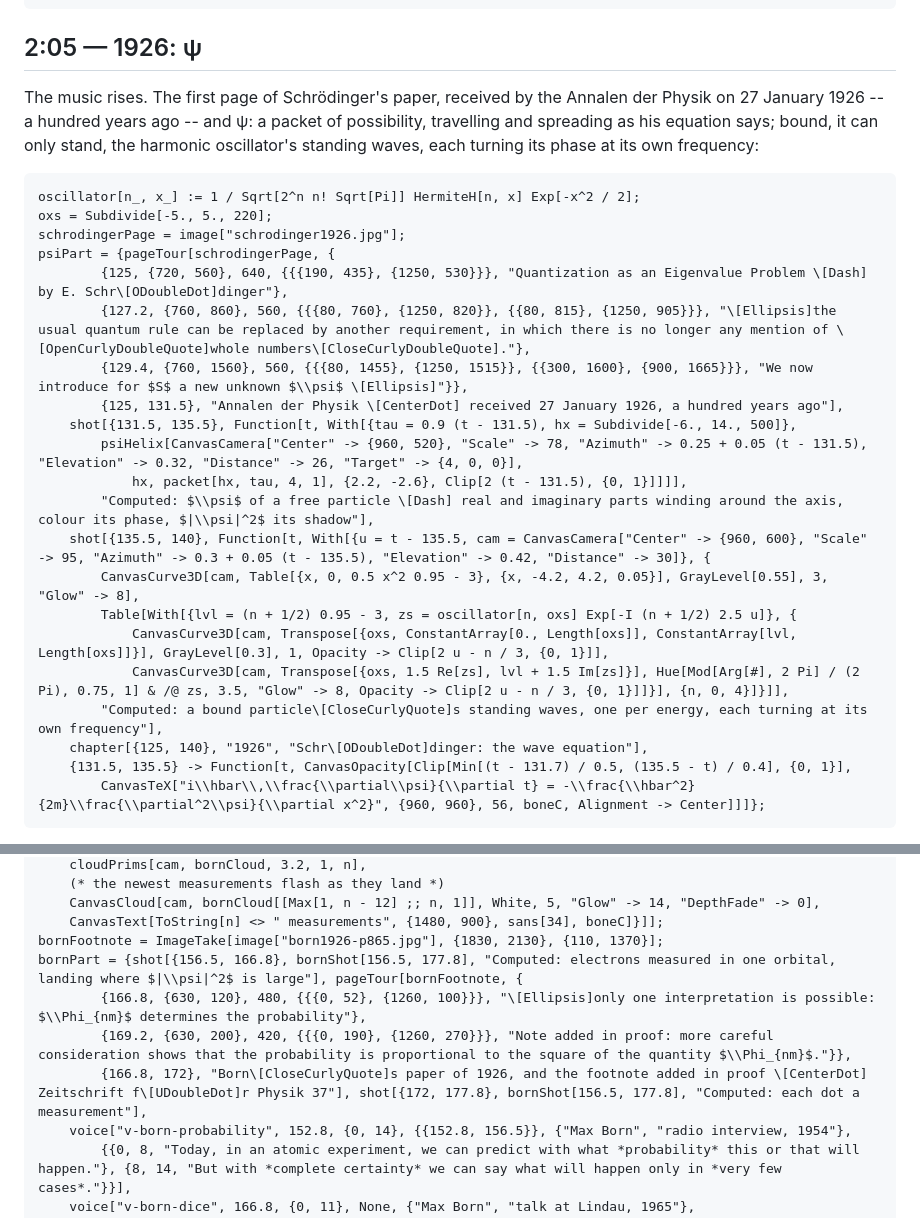
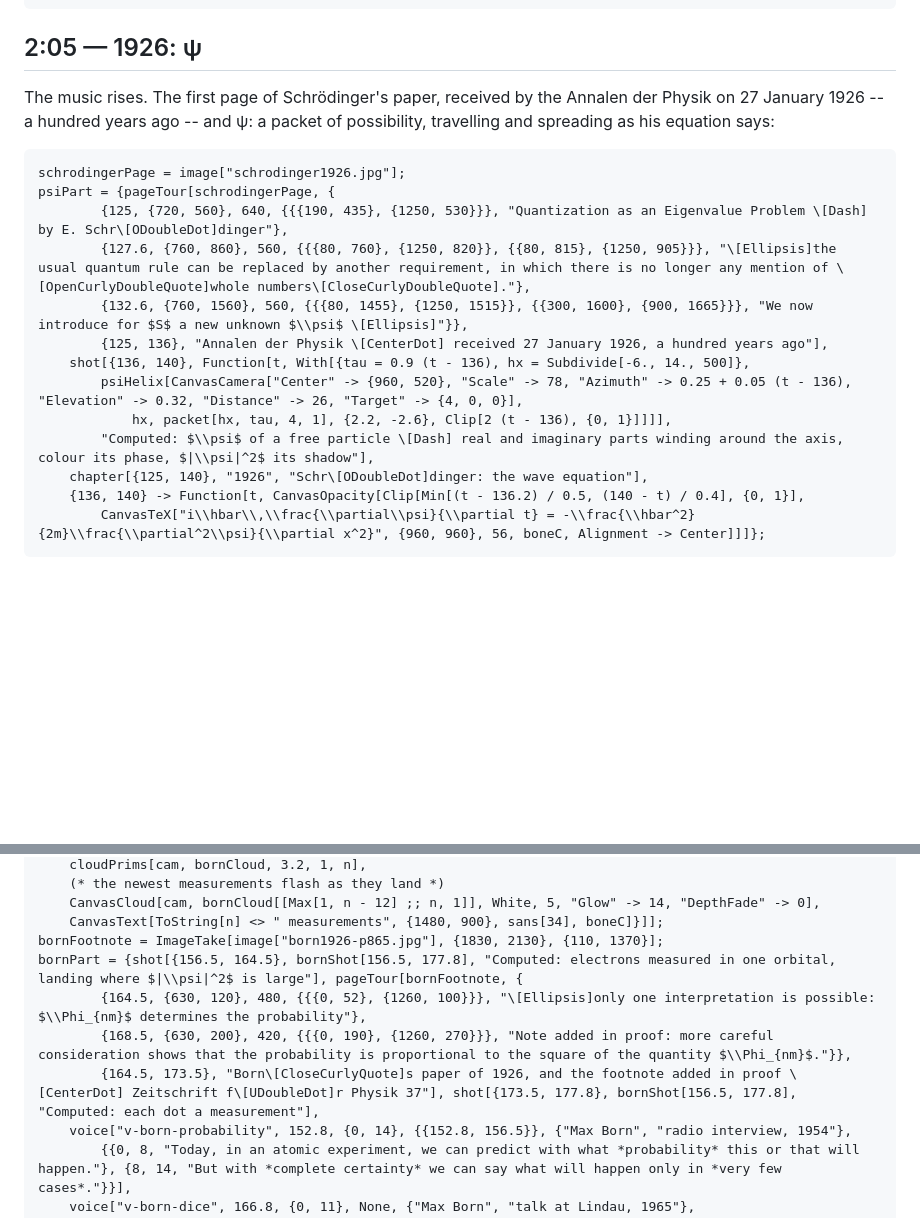
Before and after one commit to WolframInstitute/WolframFilm, a Markdown page: films/Quantum/Quantum.md, 2 parts joined by grey strips. GitHub-like rendering; blank space fills up the shorter version.

Commit message:
Quantum: the German pages held long enough to read each translation (Schrödinger's 11 s, Born's footnote 9 s; the oscillator's standing waves make room); CLIPS.md linked
Co-Authored-By: Claude Opus 5.5 <noreply@anthropic.com>
Claude-Session: https://claude.ai/code/session_01PAj7PDjUkpfTpXwTPgkLqZ

````diff
--- a/films/Quantum/Quantum.md
+++ b/films/Quantum/Quantum.md
@@ -335,29 +335,21 @@ diracPart = {voice["v-dirac", 111.8, {0.36, 13.6}, All, {"Paul Dirac", "lecture
 
 ## 2:05 — 1926: ψ
 
-The music rises.  The first page of Schrödinger's paper, received by the Annalen der Physik on 27 January 1926 -- a hundred years ago -- and ψ: a packet of possibility, travelling and spreading as his equation says; bound, it can only stand, the harmonic oscillator's standing waves, each turning its phase at its own frequency:
+The music rises.  The first page of Schrödinger's paper, received by the Annalen der Physik on 27 January 1926 -- a hundred years ago -- and ψ: a packet of possibility, travelling and spreading as his equation says:
 
 ```wl
-oscillator[n_, x_] := 1 / Sqrt[2^n n! Sqrt[Pi]] HermiteH[n, x] Exp[-x^2 / 2];
-oxs = Subdivide[-5., 5., 220];
 schrodingerPage = image["schrodinger1926.jpg"];
 psiPart = {pageTour[schrodingerPage, {
         {125, {720, 560}, 640, {{{190, 435}, {1250, 530}}}, "Quantization as an Eigenvalue Problem \[Dash] by E. Schr\[ODoubleDot]dinger"},
-        {127.2, {760, 860}, 560, {{{80, 760}, {1250, 820}}, {{80, 815}, {1250, 905}}}, "\[Ellipsis]the usual quantum rule can be replaced by another requirement, in which there is no longer any mention of \[OpenCurlyDoubleQuote]whole numbers\[CloseCurlyDoubleQuote]."},
-        {129.4, {760, 1560}, 560, {{{80, 1455}, {1250, 1515}}, {{300, 1600}, {900, 1665}}}, "We now introduce for $S$ a new unknown $\\psi$ \[Ellipsis]"}},
-        {125, 131.5}, "Annalen der Physik \[CenterDot] received 27 January 1926, a hundred years ago"],
-    shot[{131.5, 135.5}, Function[t, With[{tau = 0.9 (t - 131.5), hx = Subdivide[-6., 14., 500]},
-        psiHelix[CanvasCamera["Center" -> {960, 520}, "Scale" -> 78, "Azimuth" -> 0.25 + 0.05 (t - 131.5), "Elevation" -> 0.32, "Distance" -> 26, "Target" -> {4, 0, 0}],
-            hx, packet[hx, tau, 4, 1], {2.2, -2.6}, Clip[2 (t - 131.5), {0, 1}]]]],
+        {127.6, {760, 860}, 560, {{{80, 760}, {1250, 820}}, {{80, 815}, {1250, 905}}}, "\[Ellipsis]the usual quantum rule can be replaced by another requirement, in which there is no longer any mention of \[OpenCurlyDoubleQuote]whole numbers\[CloseCurlyDoubleQuote]."},
+        {132.6, {760, 1560}, 560, {{{80, 1455}, {1250, 1515}}, {{300, 1600}, {900, 1665}}}, "We now introduce for $S$ a new unknown $\\psi$ \[Ellipsis]"}},
+        {125, 136}, "Annalen der Physik \[CenterDot] received 27 January 1926, a hundred years ago"],
+    shot[{136, 140}, Function[t, With[{tau = 0.9 (t - 136), hx = Subdivide[-6., 14., 500]},
+        psiHelix[CanvasCamera["Center" -> {960, 520}, "Scale" -> 78, "Azimuth" -> 0.25 + 0.05 (t - 136), "Elevation" -> 0.32, "Distance" -> 26, "Target" -> {4, 0, 0}],
+            hx, packet[hx, tau, 4, 1], {2.2, -2.6}, Clip[2 (t - 136), {0, 1}]]]],
         "Computed: $\\psi$ of a free particle \[Dash] real and imaginary parts winding around the axis, colour its phase, $|\\psi|^2$ its shadow"],
-    shot[{135.5, 140}, Function[t, With[{u = t - 135.5, cam = CanvasCamera["Center" -> {960, 600}, "Scale" -> 95, "Azimuth" -> 0.3 + 0.05 (t - 135.5), "Elevation" -> 0.42, "Distance" -> 30]}, {
-        CanvasCurve3D[cam, Table[{x, 0, 0.5 x^2 0.95 - 3}, {x, -4.2, 4.2, 0.05}], GrayLevel[0.55], 3, "Glow" -> 8],
-        Table[With[{lvl = (n + 1/2) 0.95 - 3, zs = oscillator[n, oxs] Exp[-I (n + 1/2) 2.5 u]}, {
-            CanvasCurve3D[cam, Transpose[{oxs, ConstantArray[0., Length[oxs]], ConstantArray[lvl, Length[oxs]]}], GrayLevel[0.3], 1, Opacity -> Clip[2 u - n / 3, {0, 1}]],
-            CanvasCurve3D[cam, Transpose[{oxs, 1.5 Re[zs], lvl + 1.5 Im[zs]}], Hue[Mod[Arg[#], 2 Pi] / (2 Pi), 0.75, 1] & /@ zs, 3.5, "Glow" -> 8, Opacity -> Clip[2 u - n / 3, {0, 1}]]}], {n, 0, 4}]}]],
-        "Computed: a bound particle\[CloseCurlyQuote]s standing waves, one per energy, each turning at its own frequency"],
     chapter[{125, 140}, "1926", "Schr\[ODoubleDot]dinger: the wave equation"],
-    {131.5, 135.5} -> Function[t, CanvasOpacity[Clip[Min[(t - 131.7) / 0.5, (135.5 - t) / 0.4], {0, 1}],
+    {136, 140} -> Function[t, CanvasOpacity[Clip[Min[(t - 136.2) / 0.5, (140 - t) / 0.4], {0, 1}],
         CanvasTeX["i\\hbar\\,\\frac{\\partial\\psi}{\\partial t} = -\\frac{\\hbar^2}{2m}\\frac{\\partial^2\\psi}{\\partial x^2}", {960, 960}, 56, boneC, Alignment -> Center]]]};
 ```
 
@@ -400,10 +392,10 @@ bornShot[t0_, t1_] := Function[t, With[{n = Max[1, Round[6000 Clip[(t - t0) / (t
     CanvasCloud[cam, bornCloud[[Max[1, n - 12] ;; n, 1]], White, 5, "Glow" -> 14, "DepthFade" -> 0],
     CanvasText[ToString[n] <> " measurements", {1480, 900}, sans[34], boneC]}]];
 bornFootnote = ImageTake[image["born1926-p865.jpg"], {1830, 2130}, {110, 1370}];
-bornPart = {shot[{156.5, 166.8}, bornShot[156.5, 177.8], "Computed: electrons measured in one orbital, landing where $|\\psi|^2$ is large"], pageTour[bornFootnote, {
-        {166.8, {630, 120}, 480, {{{0, 52}, {1260, 100}}}, "\[Ellipsis]only one interpretation is possible: $\\Phi_{nm}$ determines the probability"},
-        {169.2, {630, 200}, 420, {{{0, 190}, {1260, 270}}}, "Note added in proof: more careful consideration shows that the probability is proportional to the square of the quantity $\\Phi_{nm}$."}},
-        {166.8, 172}, "Born\[CloseCurlyQuote]s paper of 1926, and the footnote added in proof \[CenterDot] Zeitschrift f\[UDoubleDot]r Physik 37"], shot[{172, 177.8}, bornShot[156.5, 177.8], "Computed: each dot a measurement"],
+bornPart = {shot[{156.5, 164.5}, bornShot[156.5, 177.8], "Computed: electrons measured in one orbital, landing where $|\\psi|^2$ is large"], pageTour[bornFootnote, {
+        {164.5, {630, 120}, 480, {{{0, 52}, {1260, 100}}}, "\[Ellipsis]only one interpretation is possible: $\\Phi_{nm}$ determines the probability"},
+        {168.5, {630, 200}, 420, {{{0, 190}, {1260, 270}}}, "Note added in proof: more careful consideration shows that the probability is proportional to the square of the quantity $\\Phi_{nm}$."}},
+        {164.5, 173.5}, "Born\[CloseCurlyQuote]s paper of 1926, and the footnote added in proof \[CenterDot] Zeitschrift f\[UDoubleDot]r Physik 37"], shot[{173.5, 177.8}, bornShot[156.5, 177.8], "Computed: each dot a measurement"],
     voice["v-born-probability", 152.8, {0, 14}, {{152.8, 156.5}}, {"Max Born", "radio interview, 1954"},
         {{0, 8, "Today, in an atomic experiment, we can predict with what *probability* this or that will happen."}, {8, 14, "But with *complete certainty* we can say what will happen only in *very few cases*."}}],
     voice["v-born-dice", 166.8, {0, 11}, None, {"Max Born", "talk at Lindau, 1965"},
````
Also changed, not shown: other parts of films/Quantum/Quantum.md (+1 -1 lines).
